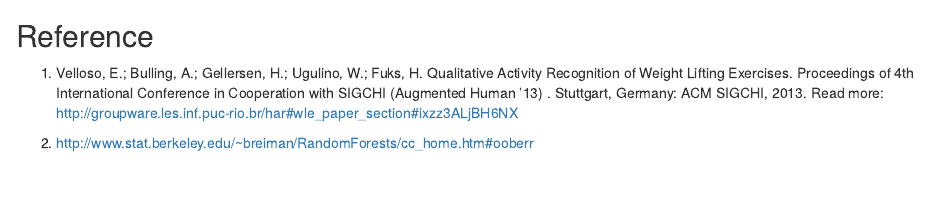
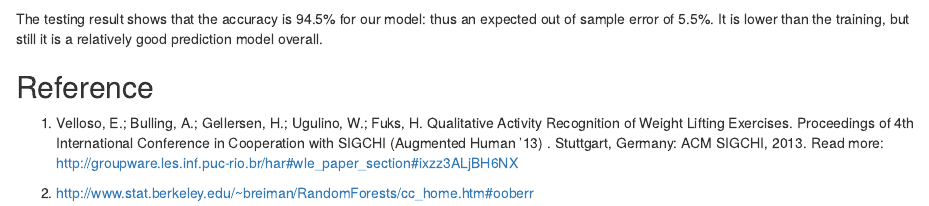
Before and after one commit to WebberLiu/WeightLiftingProject, an R Markdown document (WeightLifting.Rmd): the page in a window 1100 px wide, from 2530 px down. Rendered offline with R 4.5, knitr and Pandoc, with nearby package versions; some code elsewhere in the file could not run offline.

Commit message:
Update WeightLifting.Rmd

````diff
--- a/WeightLifting.Rmd
+++ b/WeightLifting.Rmd
@@ -48,6 +48,8 @@ The trained random forest model is used to predict the testing data
 ```{r}
 predict(modFit, testing)
 ```
+The testing result shows that the accuracy is 94.5% for our model: thus an expected out of sample error of 5.5%. It is lower than the training, but still it is a relatively good prediction model overall.
+
 ## Reference
 1. Velloso, E.; Bulling, A.; Gellersen, H.; Ugulino, W.; Fuks, H. Qualitative Activity Recognition of Weight Lifting Exercises. Proceedings of 4th International Conference in Cooperation with SIGCHI (Augmented Human '13) . Stuttgart, Germany: ACM SIGCHI, 2013.
 Read more: http://groupware.les.inf.puc-rio.br/har#wle_paper_section#ixzz3ALjBH6NX
````
